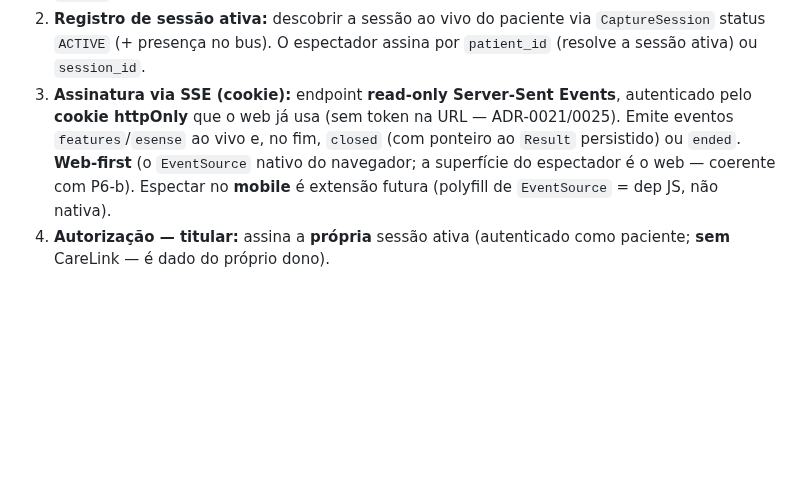
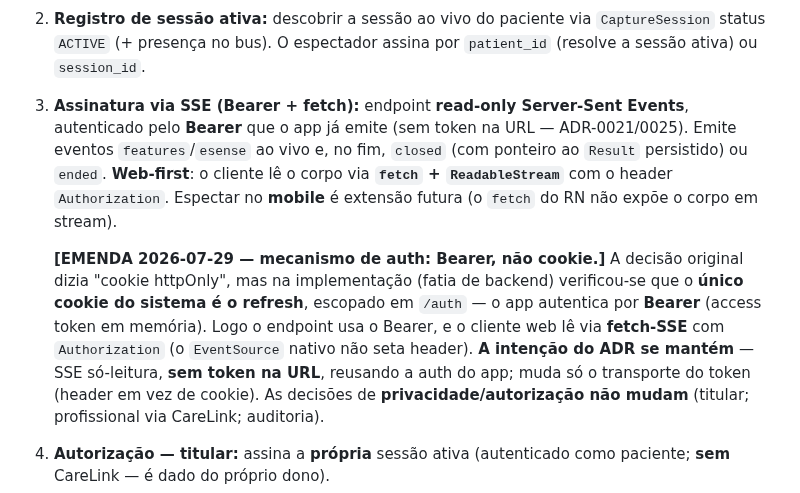
Before and after one commit to WaveAI-Company/WaveAi-Company, a Markdown page: 05_Decisions.md, the part around the change. Drawn GitHub-style; blank space fills up the shorter version.

Commit message:
docs: emenda ADR-0039 — auth do SSE por Bearer/fetch, não cookie
Na implementação (backend, #95) verificou-se que o único cookie do sistema é o
refresh (escopado em /auth); o app é Bearer. Logo o SSE do espectador usa o
Bearer e o cliente web lê via fetch-SSE com Authorization. A intenção do ADR se
mantém (SSE read-only, sem token na URL, reusa a auth do app); muda só o
transporte do token. Privacidade/autorização inalteradas.

```diff
--- a/05_Decisions.md
+++ b/05_Decisions.md
@@ -433,7 +433,9 @@ Recompilar, por sua vez, esbarrou num problema de ambiente da máquina de desenv
 **Decisão:**
 1. **Fan-out no gateway:** ao produzir features/eSense de uma janela, o gateway **publica** num **barramento ao vivo por `session_id`**. Interface `LiveBus` com implementação **in-process (asyncio)** agora; **Redis pub/sub** quando houver nuvem multi-instância (amarra com **PUX-D2/ADR-0005**, P5). Publica-se **o mesmo** que já vai ao capturador — features transparentes + eSense rotulado `proprietary` — e **nunca o raw** (ADR-0025/0027/0034). Seam limpo: a camada de socket ([app/api/stream.py](services/api/app/api/stream.py)) publica `resposta["features"]/["esense"]` após cada `handle`, sem inchar a máquina de estados.
 2. **Registro de sessão ativa:** descobrir a sessão ao vivo do paciente via `CaptureSession` status `ACTIVE` (+ presença no bus). O espectador assina por `patient_id` (resolve a sessão ativa) ou `session_id`.
-3. **Assinatura via SSE (cookie):** endpoint **read-only Server-Sent Events**, autenticado pelo **cookie httpOnly** que o web já usa (sem token na URL — ADR-0021/0025). Emite eventos `features`/`esense` ao vivo e, no fim, `closed` (com ponteiro ao `Result` persistido) ou `ended`. **Web-first** (o `EventSource` nativo do navegador; a superfície do espectador é o web — coerente com P6-b). Espectar no **mobile** é extensão futura (polyfill de `EventSource` = dep JS, não nativa).
+3. **Assinatura via SSE (Bearer + fetch):** endpoint **read-only Server-Sent Events**, autenticado pelo **Bearer** que o app já emite (sem token na URL — ADR-0021/0025). Emite eventos `features`/`esense` ao vivo e, no fim, `closed` (com ponteiro ao `Result` persistido) ou `ended`. **Web-first**: o cliente lê o corpo via **`fetch` + `ReadableStream`** com o header `Authorization`. Espectar no **mobile** é extensão futura (o `fetch` do RN não expõe o corpo em stream).
+
+   **[EMENDA 2026-07-29 — mecanismo de auth: Bearer, não cookie.]** A decisão original dizia "cookie httpOnly", mas na implementação (fatia de backend) verificou-se que o **único cookie do sistema é o refresh**, escopado em `/auth` — o app autentica por **Bearer** (access token em memória). Logo o endpoint usa o Bearer, e o cliente web lê via **fetch-SSE** com `Authorization` (o `EventSource` nativo não seta header). **A intenção do ADR se mantém** — SSE só-leitura, **sem token na URL**, reusando a auth do app; muda só o transporte do token (header em vez de cookie). As decisões de **privacidade/autorização não mudam** (titular; profissional via CareLink; auditoria).
 4. **Autorização — titular:** assina a **própria** sessão ativa (autenticado como paciente; **sem** CareLink — é dado do próprio dono).
 5. **Autorização — profissional:** assina via `require_active_care_link` + papel `DOCTOR`, **auditado** numa trilha dedicada **`live_view_access_events`** (espelho do `ResultAccessEvent`). **CareLink basta** — mesmo governo dos Result/anotações (ADR-0024/0026); **sem opt-in extra** para tempo real (decisão do fundador). A trilha registra quem assistiu, de quem, quando.
 6. **Só features/eSense, nunca raw; sem veredito** (ADR-0027): o espectador vê **exatamente** o que o capturador vê; eSense sempre rotulado (ADR-0034).
```
